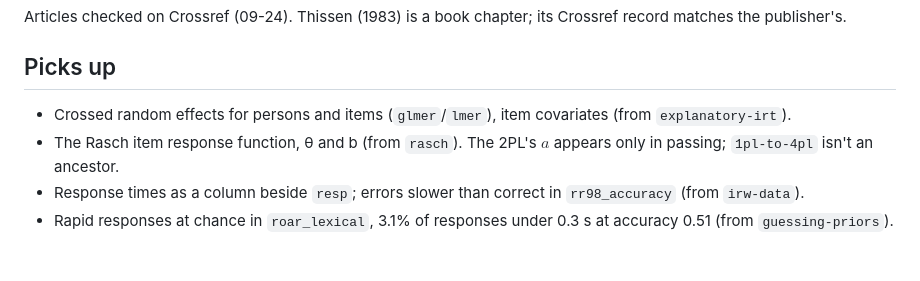
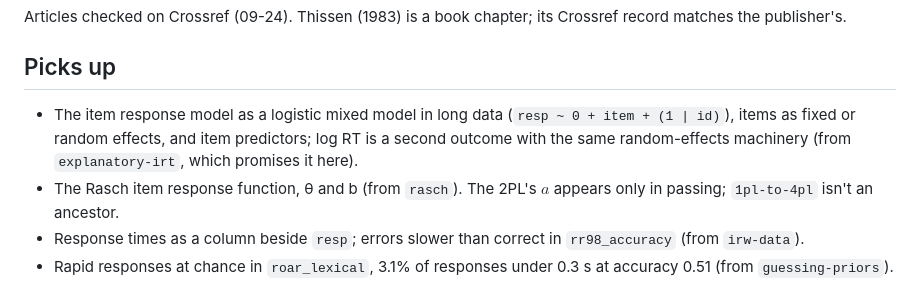
Before and after one commit to ben-domingue/irw-course, a Markdown page: outlines/response-time.md, the part around the change. Rendered like a GitHub page; blank space fills up the shorter version.

```diff
--- a/outlines/response-time.md
+++ b/outlines/response-time.md
@@ -16,7 +16,7 @@ Articles checked on Crossref (09-24). Thissen (1983) is a book chapter; its Cros
 
 ## Picks up
 
-- Crossed random effects for persons and items (`glmer`/`lmer`), item covariates (from `explanatory-irt`).
+- The item response model as a logistic mixed model in long data (`resp ~ 0 + item + (1 | id)`), items as fixed or random effects, and item predictors; log RT is a second outcome with the same random-effects machinery (from `explanatory-irt`, which promises it here).
 - The Rasch item response function, θ and b (from `rasch`). The 2PL's $a$ appears only in passing; `1pl-to-4pl` isn't an ancestor.
 - Response times as a column beside `resp`; errors slower than correct in `rr98_accuracy` (from `irw-data`).
 - Rapid responses at chance in `roar_lexical`, 3.1% of responses under 0.3 s at accuracy 0.51 (from `guessing-priors`). `guessing-priors` isn't an ancestor via `explanatory-irt`, so the lesson restates the finding in a sentence and links back (see Open questions).
```
Also changed, not shown: outlines/rt-process-models.md (+1 -1 lines), outlines/trials.md (+4 -4 lines).
